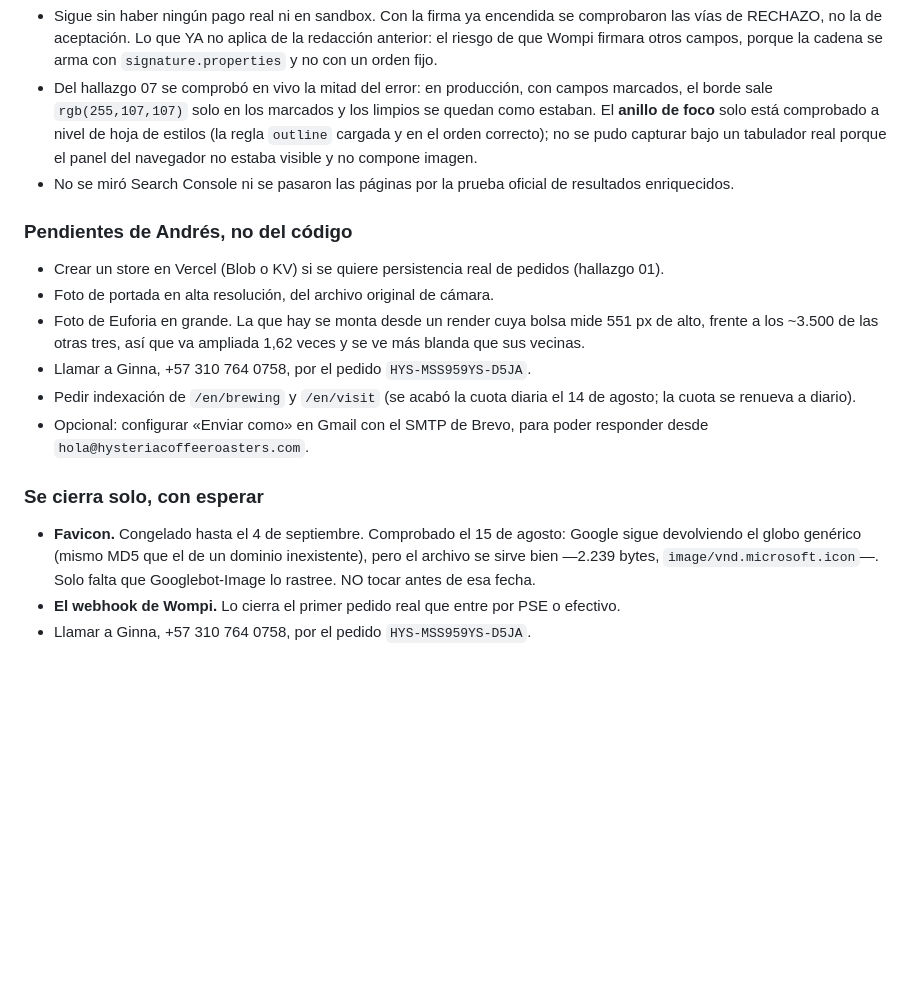
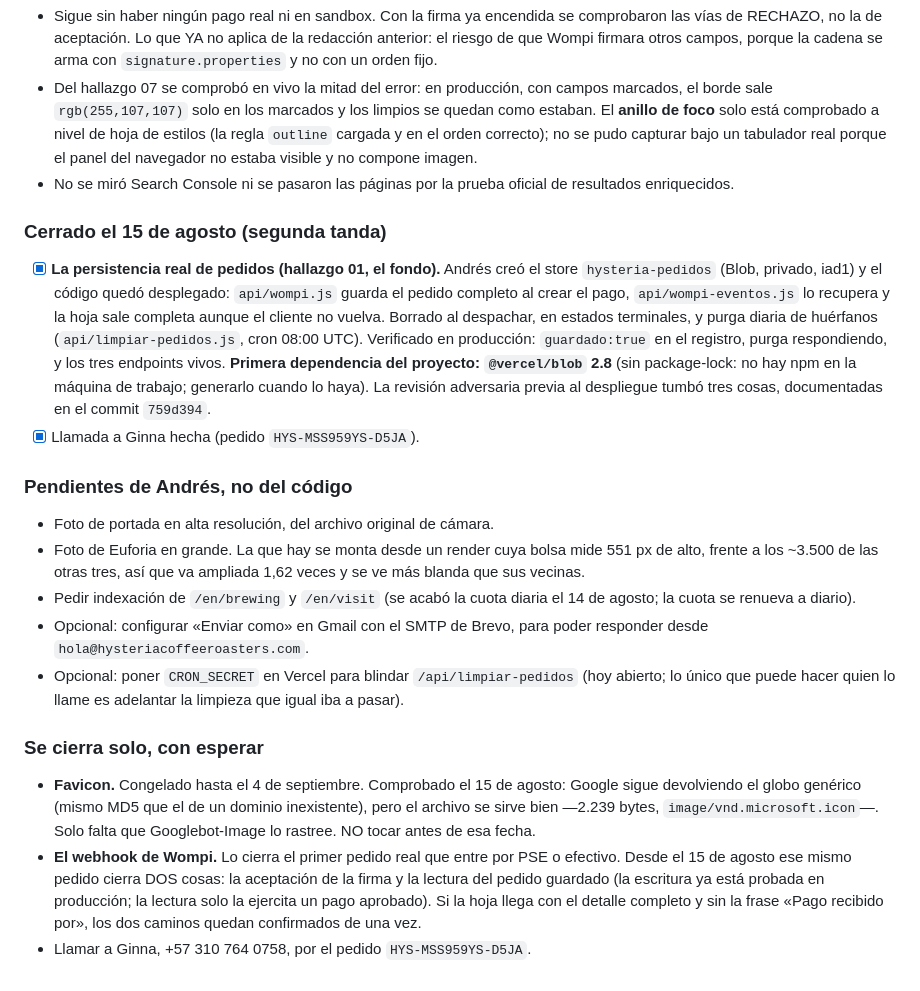
Before and after one commit to hysteriacoffeeroasters/hysteria-web, a Markdown page: PLAN-AUDITORIA.md, the part around the change. Rendered like a GitHub page; blank space fills up the shorter version.

Commit message:
Plan: el store de pedidos queda desplegado y verificado
La escritura esta probada en produccion (guardado:true); la lectura la
ejercita el primer pago aprobado, junto con la firma del webhook.

Co-Authored-By: Claude Opus 5 <noreply@anthropic.com>

```diff
--- a/PLAN-AUDITORIA.md
+++ b/PLAN-AUDITORIA.md
@@ -348,19 +348,34 @@ Panela, Andrés, Jeisson, Juan, Cédula.
 - No se miró Search Console ni se pasaron las páginas por la prueba oficial de
   resultados enriquecidos.
 
+### Cerrado el 15 de agosto (segunda tanda)
+
+- [x] **La persistencia real de pedidos (hallazgo 01, el fondo).** Andrés creó
+  el store `hysteria-pedidos` (Blob, privado, iad1) y el código quedó
+  desplegado: `api/wompi.js` guarda el pedido completo al crear el pago,
+  `api/wompi-eventos.js` lo recupera y la hoja sale completa aunque el cliente
+  no vuelva. Borrado al despachar, en estados terminales, y purga diaria de
+  huérfanos (`api/limpiar-pedidos.js`, cron 08:00 UTC). Verificado en
+  producción: `guardado:true` en el registro, purga respondiendo, y los tres
+  endpoints vivos. **Primera dependencia del proyecto: `@vercel/blob` 2.8**
+  (sin package-lock: no hay npm en la máquina de trabajo; generarlo cuando
+  lo haya). La revisión adversaria previa al despliegue tumbó tres cosas,
+  documentadas en el commit `759d394`.
+- [x] Llamada a Ginna hecha (pedido `HYS-MSS959YS-D5JA`).
+
 ### Pendientes de Andrés, no del código
 
-- Crear un store en Vercel (Blob o KV) si se quiere persistencia real de
-  pedidos (hallazgo 01).
 - Foto de portada en alta resolución, del archivo original de cámara.
 - Foto de Euforia en grande. La que hay se monta desde un render cuya bolsa
   mide 551 px de alto, frente a los ~3.500 de las otras tres, así que va
   ampliada 1,62 veces y se ve más blanda que sus vecinas.
-- Llamar a Ginna, +57 310 764 0758, por el pedido `HYS-MSS959YS-D5JA`.
 - Pedir indexación de `/en/brewing` y `/en/visit` (se acabó la cuota diaria
   el 14 de agosto; la cuota se renueva a diario).
 - Opcional: configurar «Enviar como» en Gmail con el SMTP de Brevo, para poder
   responder desde `hola@hysteriacoffeeroasters.com`.
+- Opcional: poner `CRON_SECRET` en Vercel para blindar `/api/limpiar-pedidos`
+  (hoy abierto; lo único que puede hacer quien lo llame es adelantar la
+  limpieza que igual iba a pasar).
 
 ### Se cierra solo, con esperar
 
@@ -369,5 +384,9 @@ Panela, Andrés, Jeisson, Juan, Cédula.
   inexistente), pero el archivo se sirve bien —2.239 bytes, `image/vnd.microsoft.icon`—.
   Solo falta que Googlebot-Image lo rastree. NO tocar antes de esa fecha.
 - **El webhook de Wompi.** Lo cierra el primer pedido real que entre por PSE o
-  efectivo.
+  efectivo. Desde el 15 de agosto ese mismo pedido cierra DOS cosas: la
+  aceptación de la firma y la lectura del pedido guardado (la escritura ya está
+  probada en producción; la lectura solo la ejercita un pago aprobado). Si la
+  hoja llega con el detalle completo y sin la frase «Pago recibido por», los
+  dos caminos quedan confirmados de una vez.
 - Llamar a Ginna, +57 310 764 0758, por el pedido `HYS-MSS959YS-D5JA`.
```
